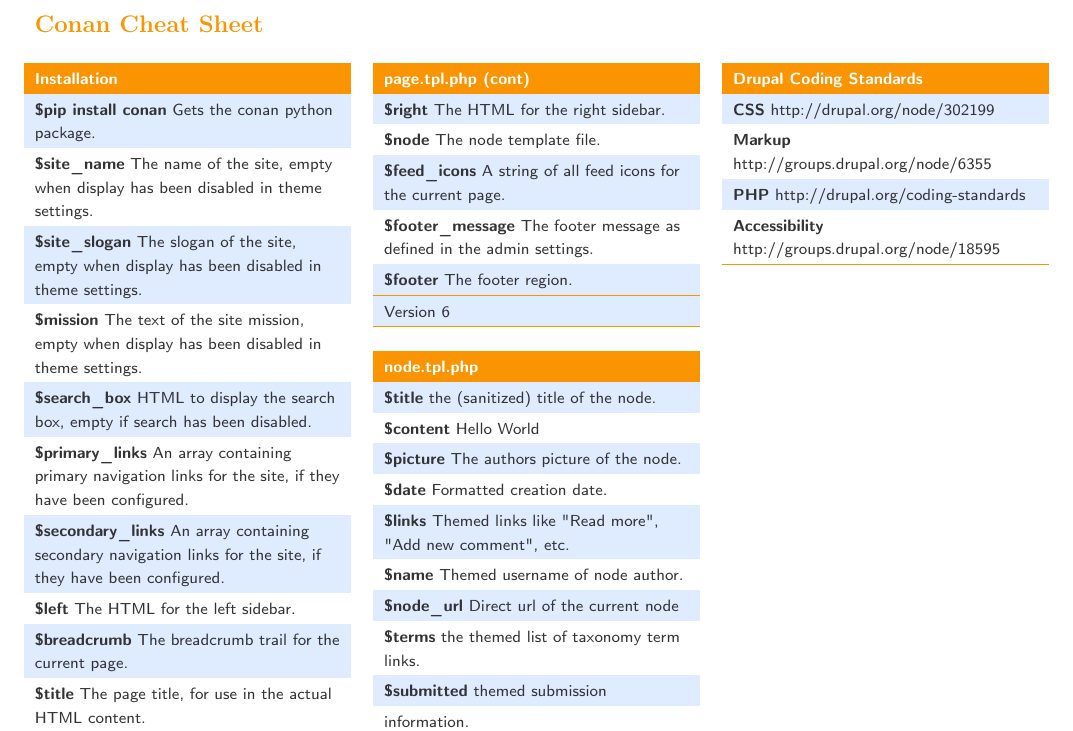
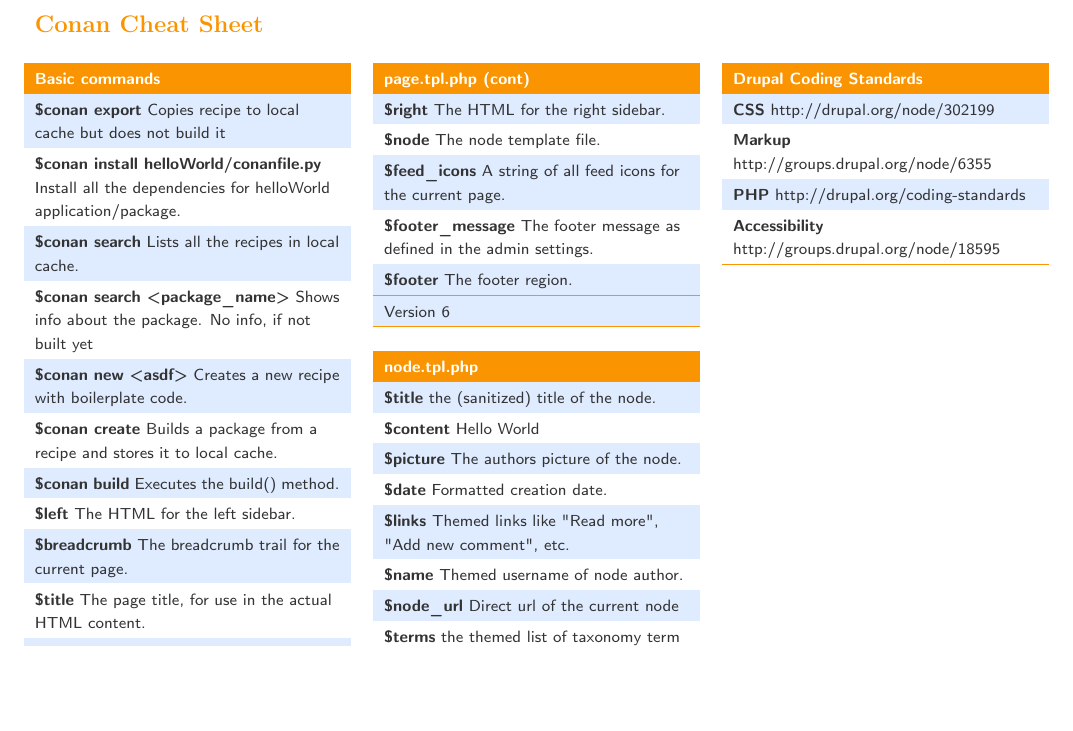
Before and after one commit to namorDev/Conan-Cheatsheet, a LaTeX document (Conan_Cheatsheet.tex): part of the page, cut so that both start at the same text, the shorter picture padded with empty space. Compiled offline with pdfLaTeX.

Commit message:
Add basic commands

```diff
--- a/Conan_Cheatsheet.tex
+++ b/Conan_Cheatsheet.tex
@@ -130,34 +130,34 @@
 
 \begin{tabularx}{5.377cm}{X}
 \SetRowColor{DarkBackground}
-\mymulticolumn{1}{x{5.377cm}}{\bf\textcolor{white}{Installation}}  \tn
+\mymulticolumn{1}{x{5.377cm}}{\bf\textcolor{white}{Basic commands}}  \tn
 % Row 0
 \SetRowColor{LightBackground}
-\mymulticolumn{1}{x{5.377cm}}{{\bf{\$pip install conan}} Gets the conan python package.} \tn
+\mymulticolumn{1}{x{5.377cm}}{{\bf{\$conan export}} Copies recipe to local cache but does not build it} \tn
 % Row Count 2 (+ 2)
 % Row 1
 \SetRowColor{white}
-\mymulticolumn{1}{x{5.377cm}}{{\bf{\$site\_name}} The name of the site, empty when display has been disabled in theme settings.} \tn
+\mymulticolumn{1}{x{5.377cm}}{{\bf{\$conan install helloWorld/conanfile.py}} Install all the dependencies for helloWorld application/package.} \tn
 % Row Count 4 (+ 2)
 % Row 2
 \SetRowColor{LightBackground}
-\mymulticolumn{1}{x{5.377cm}}{{\bf{\$site\_slogan}} The slogan of the site, empty when display has been disabled in theme settings.} \tn
+\mymulticolumn{1}{x{5.377cm}}{{\bf{\$conan search}} Lists all the recipes in local cache.} \tn
 % Row Count 6 (+ 2)
 % Row 3
 \SetRowColor{white}
-\mymulticolumn{1}{x{5.377cm}}{{\bf{\$mission}} The text of the site mission, empty when display has been disabled in theme settings.} \tn
+\mymulticolumn{1}{x{5.377cm}}{{\bf{\$conan search <package\_name>}} Shows info about the package. No info, if not built yet} \tn
 % Row Count 8 (+ 2)
 % Row 4
 \SetRowColor{LightBackground}
-\mymulticolumn{1}{x{5.377cm}}{{\bf{\$search\_box}} HTML to display the search box, empty if search has been disabled.} \tn
+\mymulticolumn{1}{x{5.377cm}}{{\bf{\$conan new <asdf>}} Creates a new recipe with boilerplate code.} \tn
 % Row Count 10 (+ 2)
 % Row 5
 \SetRowColor{white}
-\mymulticolumn{1}{x{5.377cm}}{{\bf{\$primary\_links}} An array containing primary navigation links for the site, if they have been configured.} \tn
+\mymulticolumn{1}{x{5.377cm}}{{\bf{\$conan create}} Builds a package from a recipe and stores it to local cache.} \tn
 % Row Count 13 (+ 3)
 % Row 6
 \SetRowColor{LightBackground}
-\mymulticolumn{1}{x{5.377cm}}{{\bf{\$secondary\_links}} An array containing secondary navigation links for the site, if they have been configured.} \tn
+\mymulticolumn{1}{x{5.377cm}}{{\bf{\$conan build}} Executes the build() method.} \tn
 % Row Count 16 (+ 3)
 % Row 7
 \SetRowColor{white}
```
Also changed, not shown: Conan_Cheatsheet.pdf.
